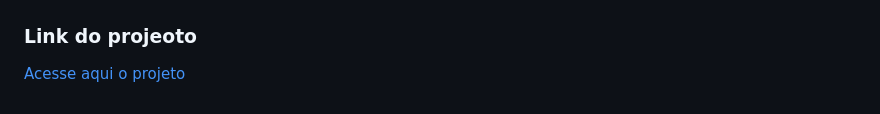
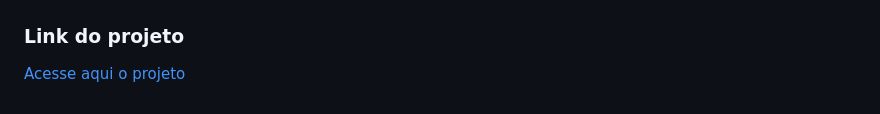
Before and after one commit to patsouza/blog-preview-card, a Markdown page: README.md, the part around the change. Drawn GitHub-style.

```diff
--- a/README.md
+++ b/README.md
@@ -10,5 +10,5 @@ O shadow box é um efeito interessante também e bem charmoso.
 
 ![](/assets/images/screenshot.jpg)
 
-### Link do projeoto
+### Link do projeto
 [Acesse aqui o projeto](https://blog-preview-card-eta-pink.vercel.app/)
```
Also changed, not shown: assets/images/screenshot.jpg.
